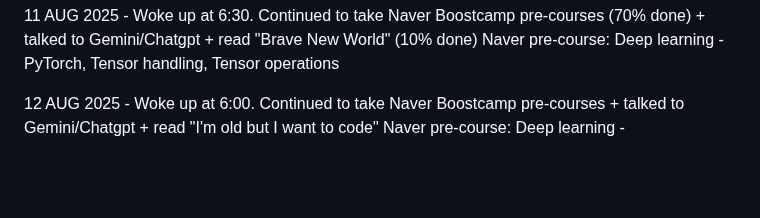
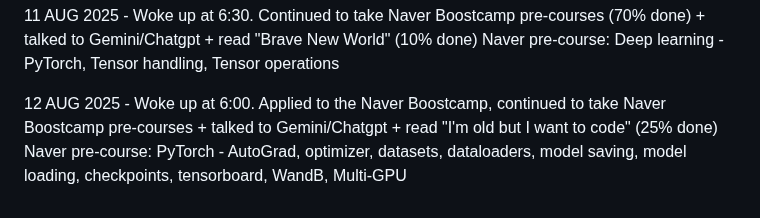
Before and after one commit to hongkim25/TLTP, a Markdown page: README.md, the part around the change. Rendered like a GitHub page; blank space fills up the shorter version.

```diff
--- a/README.md
+++ b/README.md
@@ -46,5 +46,5 @@ The Life Transition Project
 11 AUG 2025 - Woke up at 6:30. Continued to take Naver Boostcamp pre-courses (70% done) + talked to Gemini/Chatgpt + read "Brave New World" (10% done)
   Naver pre-course: Deep learning - PyTorch, Tensor handling, Tensor operations
 
-12 AUG 2025 - Woke up at 6:00. Continued to take Naver Boostcamp pre-courses + talked to Gemini/Chatgpt + read "I'm old but I want to code"
-  Naver pre-course: Deep learning -
+12 AUG 2025 - Woke up at 6:00. Applied to the Naver Boostcamp, continued to take Naver Boostcamp pre-courses + talked to Gemini/Chatgpt + read "I'm old but I want to code" (25% done)
+  Naver pre-course: PyTorch - AutoGrad, optimizer, datasets, dataloaders, model saving, model loading, checkpoints, tensorboard, WandB, Multi-GPU
```
